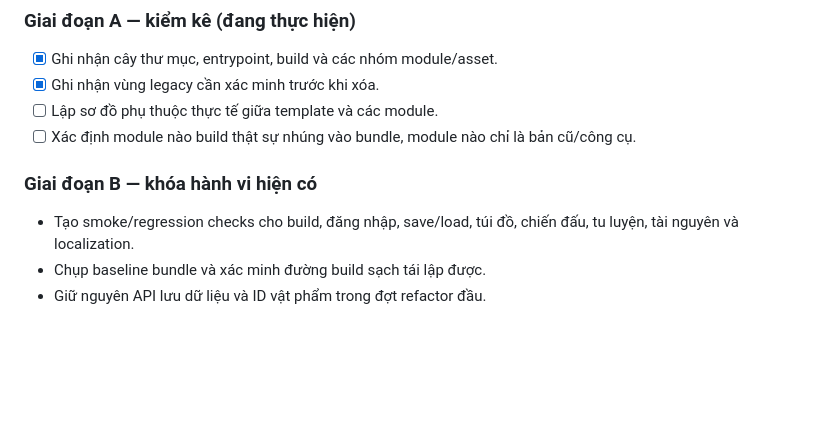
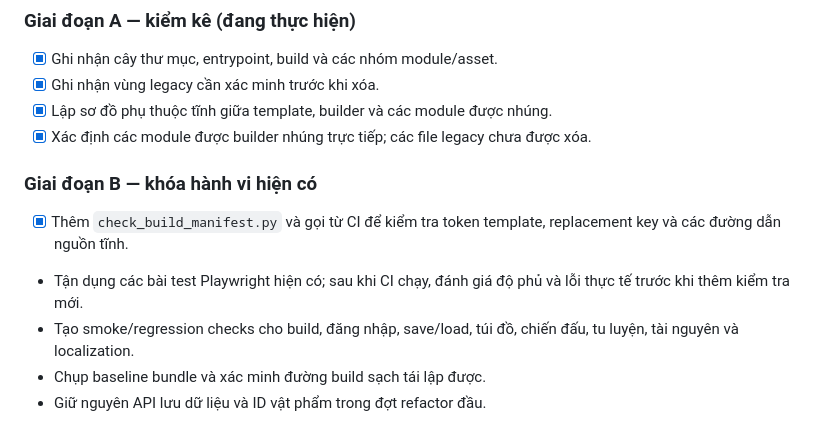
Before and after one commit to CultivationC2us/TheGioiTuChan, a Markdown page: docs/ARCHITECTURE.md, the part around the change. GitHub-like rendering; blank space fills up the shorter version.

Commit message:
docs: update audit status and regression gate

```diff
--- a/docs/ARCHITECTURE.md
+++ b/docs/ARCHITECTURE.md
@@ -50,10 +50,12 @@ Dùng nhánh theo **nhiệm vụ có PR**, không giữ nhiều nhánh subsystem
 ### Giai đoạn A — kiểm kê (đang thực hiện)
 - [x] Ghi nhận cây thư mục, entrypoint, build và các nhóm module/asset.
 - [x] Ghi nhận vùng legacy cần xác minh trước khi xóa.
-- [ ] Lập sơ đồ phụ thuộc thực tế giữa template và các module.
-- [ ] Xác định module nào build thật sự nhúng vào bundle, module nào chỉ là bản cũ/công cụ.
+- [x] Lập sơ đồ phụ thuộc tĩnh giữa template, builder và các module được nhúng.
+- [x] Xác định các module được builder nhúng trực tiếp; các file legacy chưa được xóa.
 
 ### Giai đoạn B — khóa hành vi hiện có
+- [x] Thêm `check_build_manifest.py` và gọi từ CI để kiểm tra token template, replacement key và các đường dẫn nguồn tĩnh.
+- Tận dụng các bài test Playwright hiện có; sau khi CI chạy, đánh giá độ phủ và lỗi thực tế trước khi thêm kiểm tra mới.
 - Tạo smoke/regression checks cho build, đăng nhập, save/load, túi đồ, chiến đấu, tu luyện, tài nguyên và localization.
 - Chụp baseline bundle và xác minh đường build sạch tái lập được.
 - Giữ nguyên API lưu dữ liệu và ID vật phẩm trong đợt refactor đầu.
```
